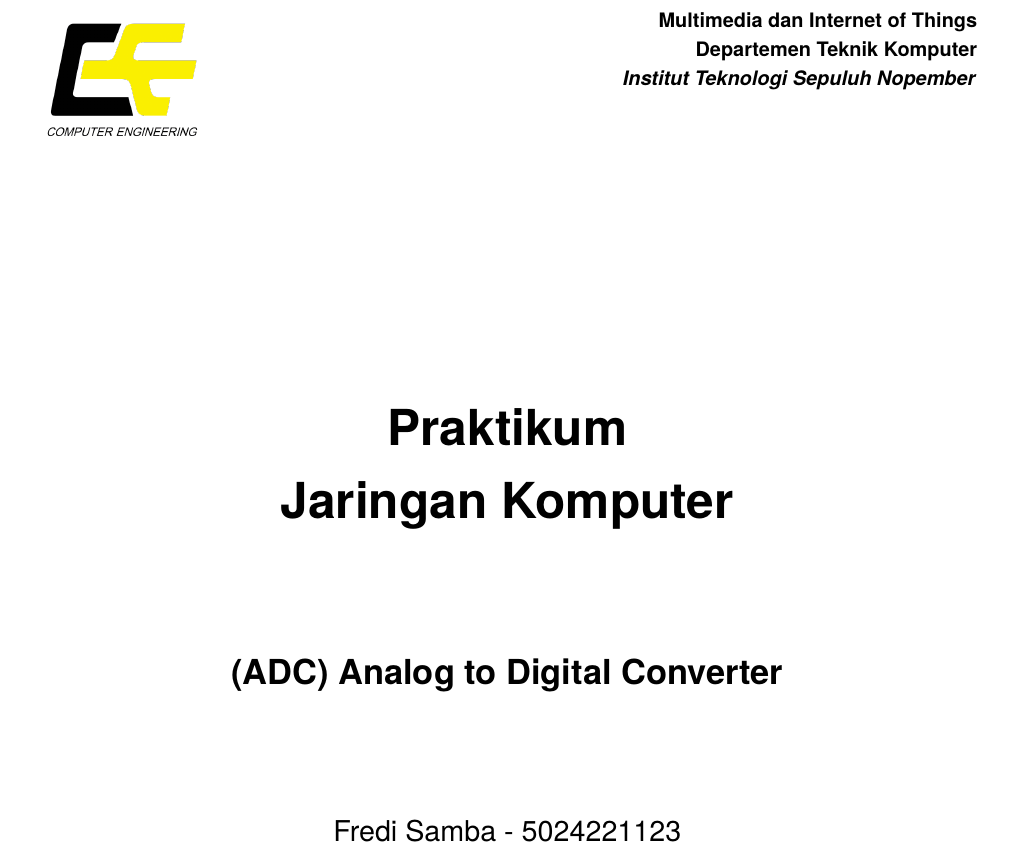
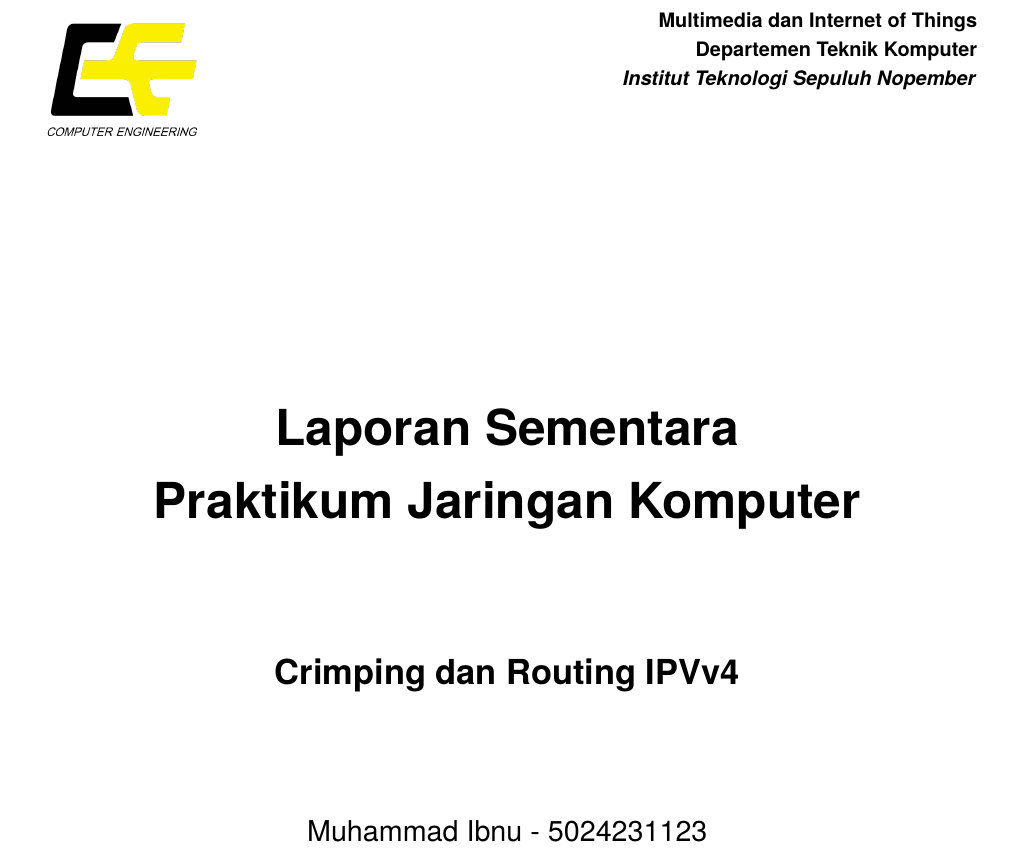
Before and after one commit to HanzCEO/Praktikum-Jarkom-2026-Kelompok-25, a LaTeX document (Template Laporan Sementara/main.tex): part of page 1 of 2, cut so that both start at the same text. Compiled offline with pdfLaTeX.

Commit message:
Update template LS LA

```diff
--- a/Template Laporan Sementara/main.tex
+++ b/Template Laporan Sementara/main.tex
@@ -62,10 +62,10 @@
 \def\lab{Multimedia dan Internet of Things}
 \def\departemen{Departemen Teknik Komputer}
 \def\institut{Institut Teknologi Sepuluh Nopember}
-\def\praktikum{Praktikum \\ Jaringan Komputer}
-\def\nama{Fredi Samba - 5024221123}
+\def\praktikum{Laporan Sementara \\ Praktikum Jaringan Komputer}
+\def\nama{Muhammad Ibnu - 5024231123}
 % Ubah Judul sesuai dengan modul
-\def\judul{(ADC) Analog to Digital Converter}
+\def\judul{Crimping dan Routing IPVv4}
 \def\tanggal{2025}
 \begin{document}
 % Ubah Bahasa sesuai dengan keinginan
```
Also changed, not shown: Template Laporan Akhir/main.tex (+2 -2 lines), Template Laporan Akhir/README.md, Template Laporan Akhir/main.bbl (added), Template Laporan Akhir/main.pdf (added), Template Laporan Sementara/main.bbl (added), Template Laporan Sementara/main.pdf (added), 18 other files.
